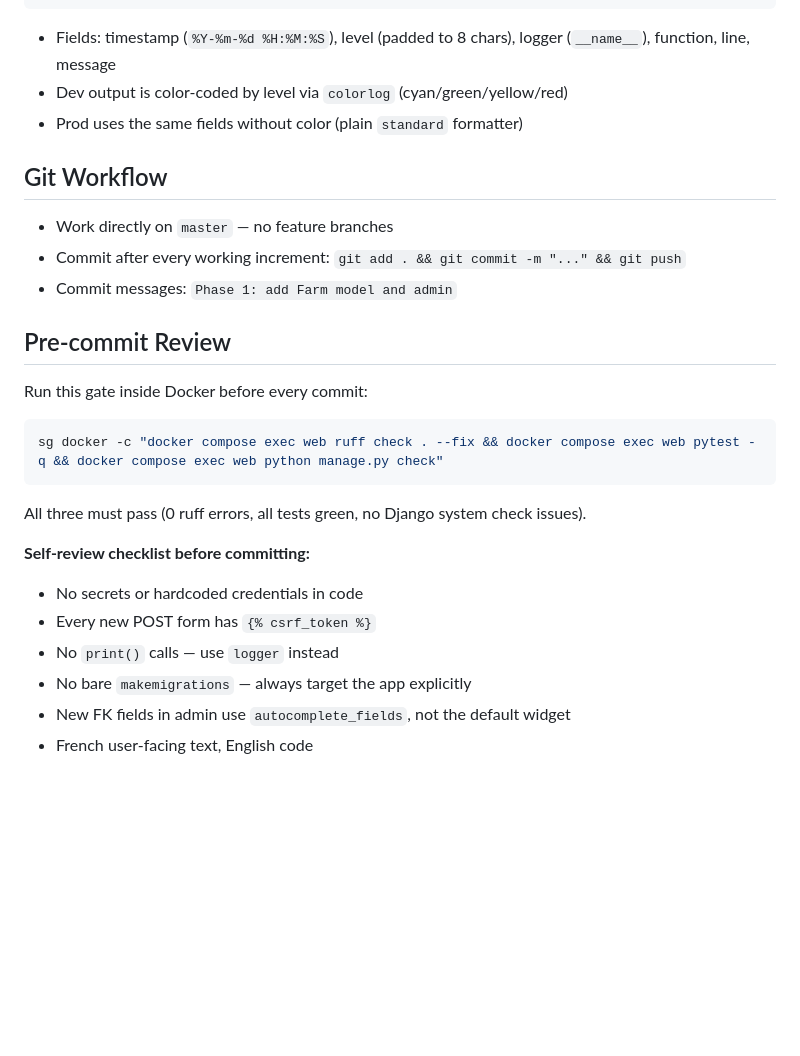
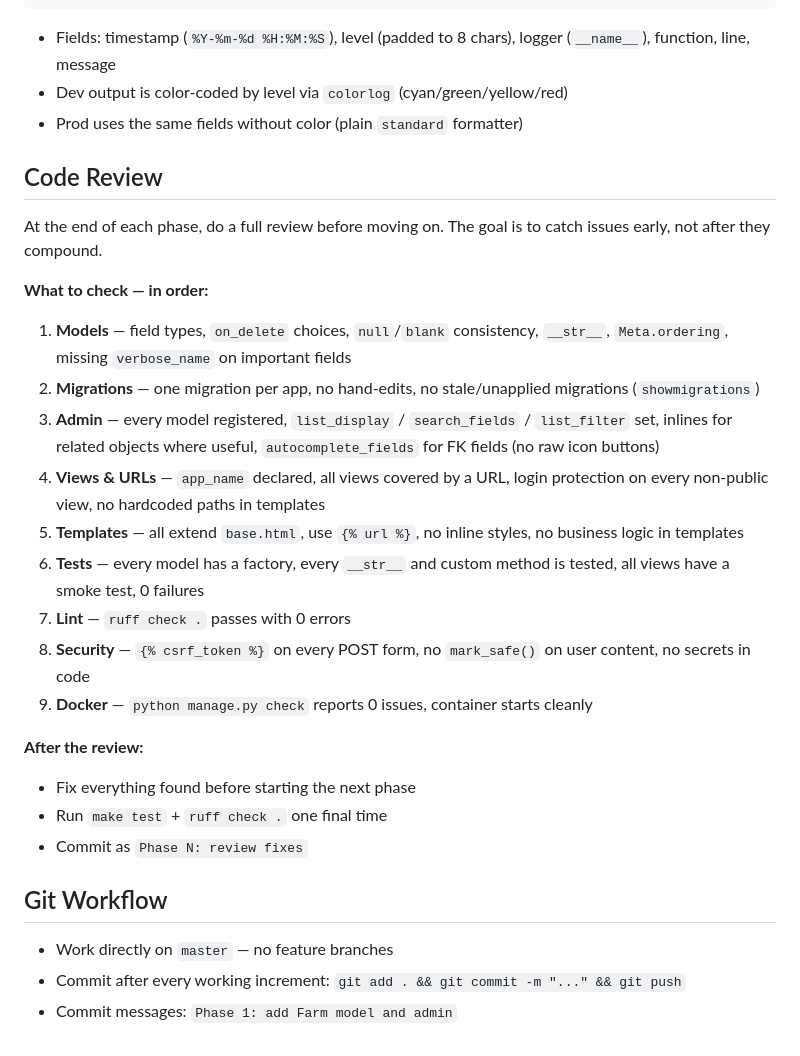
Before and after one commit to cyberbikepunk/TrocLegumes, a Markdown page: .github/copilot-instructions.md, the part around the change. GitHub-like rendering; blank space fills up the shorter version.

Commit message:
Add code review strategy to Copilot instructions

````diff
--- a/.github/copilot-instructions.md
+++ b/.github/copilot-instructions.md
@@ -124,26 +124,29 @@ apps/<app>/tests/
 - Dev output is color-coded by level via `colorlog` (cyan/green/yellow/red)
 - Prod uses the same fields without color (plain `standard` formatter)
 
+## Code Review
+
+At the end of each phase, do a full review before moving on. The goal is to catch issues early, not after they compound.
+
+**What to check — in order:**
+
+1. **Models** — field types, `on_delete` choices, `null`/`blank` consistency, `__str__`, `Meta.ordering`, missing `verbose_name` on important fields
+2. **Migrations** — one migration per app, no hand-edits, no stale/unapplied migrations (`showmigrations`)
+3. **Admin** — every model registered, `list_display` / `search_fields` / `list_filter` set, inlines for related objects where useful, `autocomplete_fields` for FK fields (no raw icon buttons)
+4. **Views & URLs** — `app_name` declared, all views covered by a URL, login protection on every non-public view, no hardcoded paths in templates
+5. **Templates** — all extend `base.html`, use `{% url %}`, no inline styles, no business logic in templates
+6. **Tests** — every model has a factory, every `__str__` and custom method is tested, all views have a smoke test, 0 failures
+7. **Lint** — `ruff check .` passes with 0 errors
+8. **Security** — `{% csrf_token %}` on every POST form, no `mark_safe()` on user content, no secrets in code
+9. **Docker** — `python manage.py check` reports 0 issues, container starts cleanly
+
+**After the review:**
+- Fix everything found before starting the next phase
+- Run `make test` + `ruff check .` one final time
+- Commit as `Phase N: review fixes`
+
 ## Git Workflow
 
 - Work directly on `master` — no feature branches
 - Commit after every working increment: `git add . && git commit -m "..." && git push`
 - Commit messages: `Phase 1: add Farm model and admin`
-
-## Pre-commit Review
-
-Run this gate inside Docker before every commit:
-
-```bash
-sg docker -c "docker compose exec web ruff check . --fix && docker compose exec web pytest -q && docker compose exec web python manage.py check"
-```
-
-All three must pass (0 ruff errors, all tests green, no Django system check issues).
-
-**Self-review checklist before committing:**
-- No secrets or hardcoded credentials in code
-- Every new POST form has `{% csrf_token %}`
-- No `print()` calls — use `logger` instead
-- No bare `makemigrations` — always target the app explicitly
-- New FK fields in admin use `autocomplete_fields`, not the default widget
-- French user-facing text, English code
````
